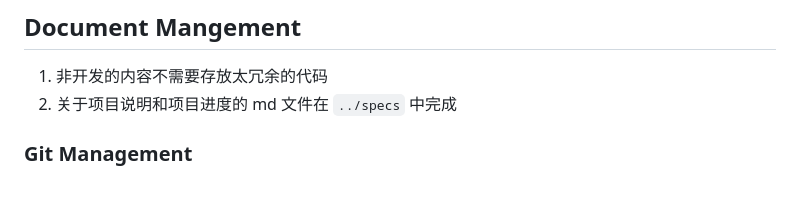
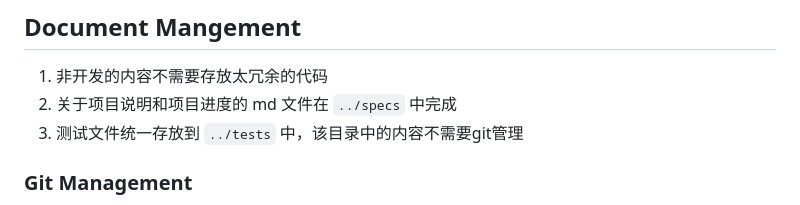
Before and after one commit to ZenRay/VibeCoding, a Markdown page: ticket/Instructions.md, the part around the change. Rendered like a GitHub page.

```diff
--- a/ticket/Instructions.md
+++ b/ticket/Instructions.md
@@ -14,6 +14,7 @@
 ## Document Mangement
 1. 非开发的内容不需要存放太冗余的代码
 2. 关于项目说明和项目进度的 md 文件在 `../specs` 中完成
+3. 测试文件统一存放到 `../tests` 中，该目录中的内容不需要git管理
 
 ### Git Management
 1. 进行 Git 提交时，使用 pre-commit 检查
```
Also changed, not shown: TEST_RESULTS.md (deleted, +0 -146 lines), test_precommit.md (deleted, +0 -9 lines).
